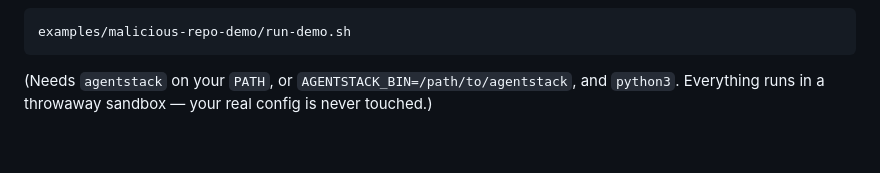
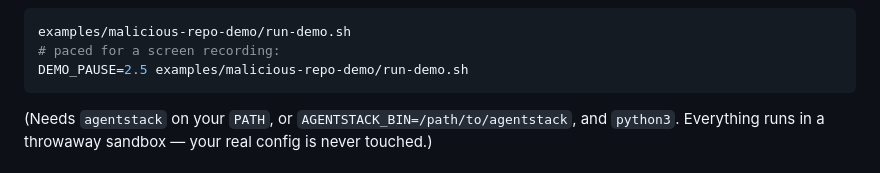
Before and after one commit to Tarekkharsa/agentstack, a Markdown page: examples/malicious-repo-demo/README.md, the part around the change printed below. Rendered like a GitHub page; blank space fills up the shorter version.

Commit message:
docs(demo): record the malicious-repo demo as a gif
The ten-second pitch artifact: asciinema+agg recording of the three-scenario
run (unprotected exfiltrates → AgentStack inert → machine firewall denies +
audits), embedded in the example README. Adds optional DEMO_PAUSE pacing to
run-demo.sh (default off, so CI stays fast).

Framed honestly, matching the demo: trust gate + machine tool firewall, NOT a
network egress block (that's Phase 2). No over-claim in the README or gif.

Not security-sensitive: docs + a recording + a no-op pacing flag.

````diff
--- a/examples/malicious-repo-demo/README.md
+++ b/examples/malicious-repo-demo/README.md
@@ -11,5 +13,7 @@ provably works or fails loudly, which is why it runs in CI.
 ```sh
 examples/malicious-repo-demo/run-demo.sh
+# paced for a screen recording:
+DEMO_PAUSE=2.5 examples/malicious-repo-demo/run-demo.sh
 ```
 
 (Needs `agentstack` on your `PATH`, or `AGENTSTACK_BIN=/path/to/agentstack`, and
````
Also changed, not shown: other parts of examples/malicious-repo-demo/README.md (+2 -0 lines), docs/malicious-repo-demo.gif (added), 1 other file.
